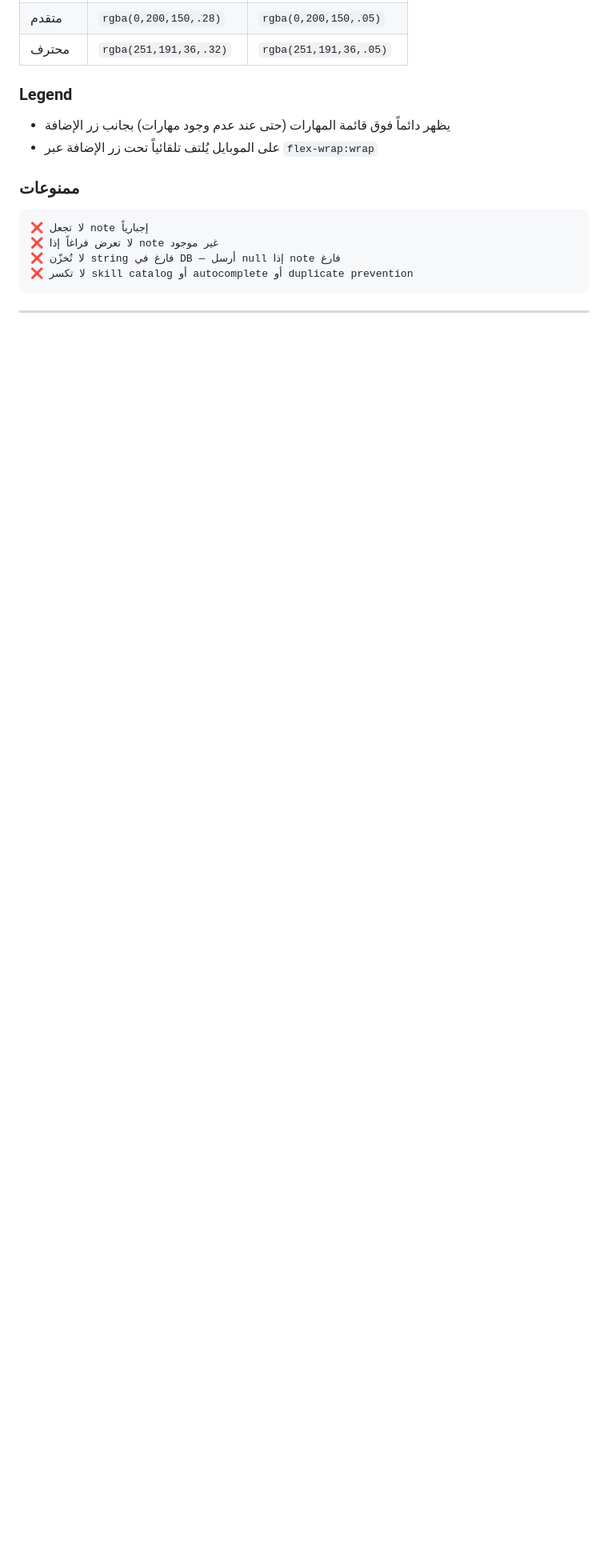
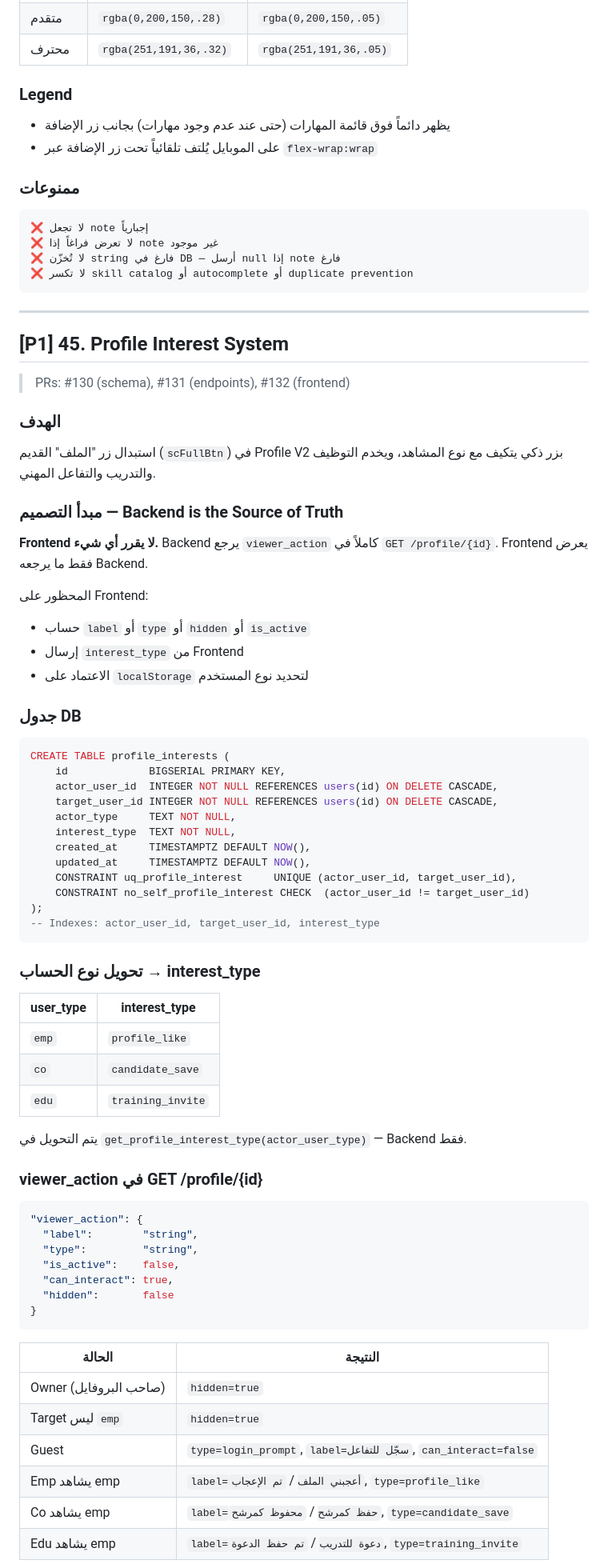
Before and after one commit to aboodwaheeb91-cmd/tawasalna, a Markdown page: ARCHITECTURE.md, the part around one of its changes. Shown at 80% size. GitHub-like rendering; blank space fills up the shorter version.

````diff
--- a/ARCHITECTURE.md
+++ b/ARCHITECTURE.md
@@ -3155,3 +3155,68 @@ window._scCheckProfessional(text)
 
 ---
 
+## [P1] 45. Profile Interest System
+
+> PRs: #130 (schema), #131 (endpoints), #132 (frontend)
+
+### الهدف
+
+استبدال زر "الملف" القديم (`scFullBtn`) في Profile V2 بزر ذكي يتكيف مع نوع المشاهد، ويخدم التوظيف والتدريب والتفاعل المهني.
+
+### مبدأ التصميم — Backend is the Source of Truth
+
+**Frontend لا يقرر أي شيء.** Backend يرجع `viewer_action` كاملاً في `GET /profile/{id}`. Frontend يعرض فقط ما يرجعه Backend.
+
+المحظور على Frontend:
+- حساب `label` أو `type` أو `hidden` أو `is_active`
+- إرسال `interest_type` من Frontend
+- الاعتماد على `localStorage` لتحديد نوع المستخدم
+
+### جدول DB
+
+```sql
+CREATE TABLE profile_interests (
+    id             BIGSERIAL PRIMARY KEY,
+    actor_user_id  INTEGER NOT NULL REFERENCES users(id) ON DELETE CASCADE,
+    target_user_id INTEGER NOT NULL REFERENCES users(id) ON DELETE CASCADE,
+    actor_type     TEXT NOT NULL,
+    interest_type  TEXT NOT NULL,
+    created_at     TIMESTAMPTZ DEFAULT NOW(),
+    updated_at     TIMESTAMPTZ DEFAULT NOW(),
+    CONSTRAINT uq_profile_interest     UNIQUE (actor_user_id, target_user_id),
+    CONSTRAINT no_self_profile_interest CHECK  (actor_user_id != target_user_id)
+);
+-- Indexes: actor_user_id, target_user_id, interest_type
+```
+
+### تحويل نوع الحساب → interest_type
+
+| user_type | interest_type |
+|-----------|--------------|
+| `emp` | `profile_like` |
+| `co` | `candidate_save` |
+| `edu` | `training_invite` |
+
+يتم التحويل في `get_profile_interest_type(actor_user_type)` — Backend فقط.
+
+### viewer_action في GET /profile/{id}
+
+```json
+"viewer_action": {
+  "label":        "string",
+  "type":         "string",
+  "is_active":    false,
+  "can_interact": true,
+  "hidden":       false
+}
+```
+
+| الحالة | النتيجة |
+|-------|---------|
+| Owner (صاحب البروفايل) | `hidden=true` |
+| Target ليس `emp` | `hidden=true` |
+| Guest | `type=login_prompt`, `label=سجّل للتفاعل`, `can_interact=false` |
+| Emp يشاهد emp | `label=أعجبني الملف` / `تم الإعجاب`, `type=profile_like` |
+| Co يشاهد emp | `label=حفظ كمرشح` / `محفوظ كمرشح`, `type=candidate_save` |
+| Edu يشاهد emp | `label=دعوة للتدريب` / `تم حفظ الدعوة`, `type=training_invite` |
+
````
Also changed, not shown: other parts of ARCHITECTURE.md (+56 -0 lines), CLAUDE.md (+18 -0 lines).
